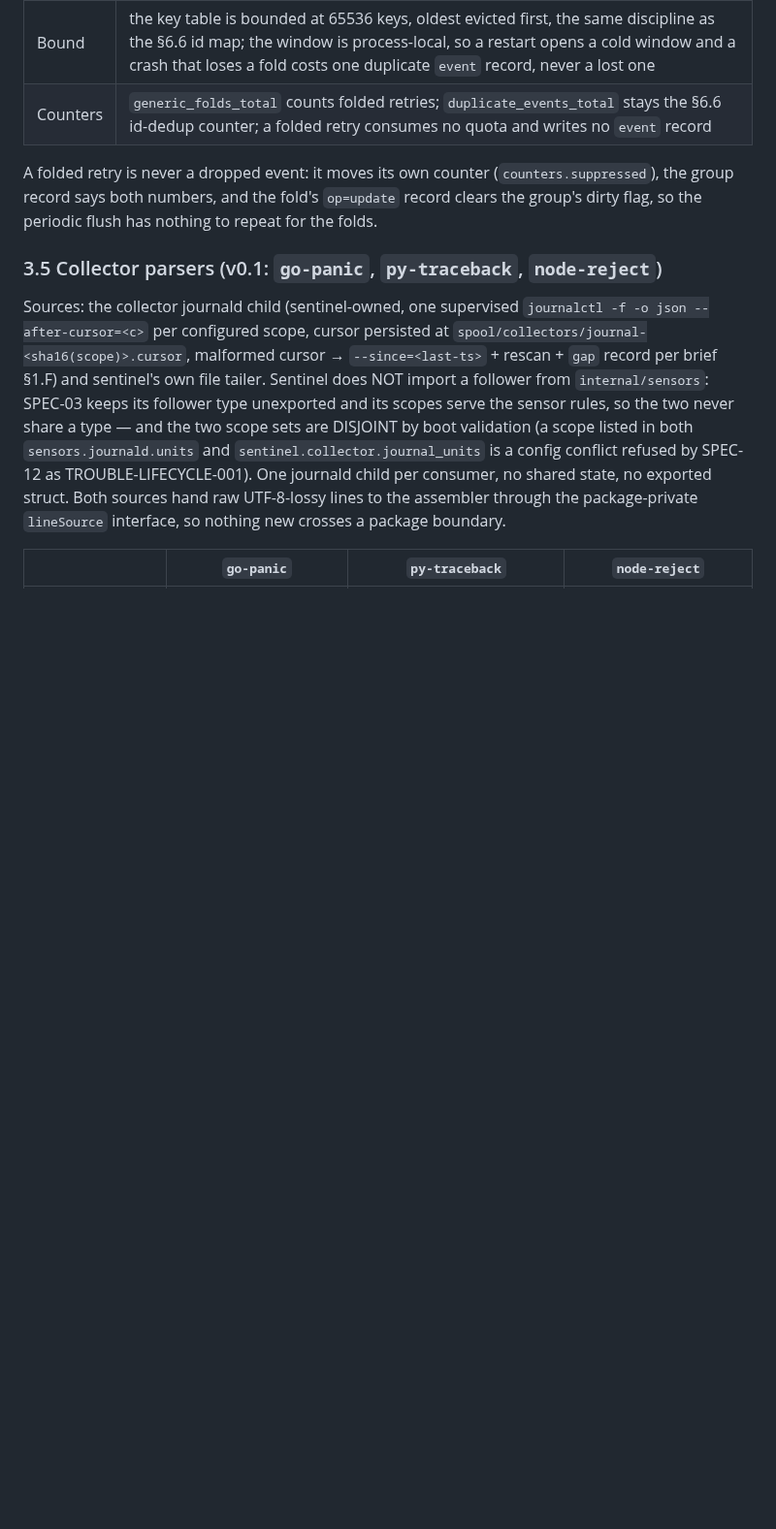
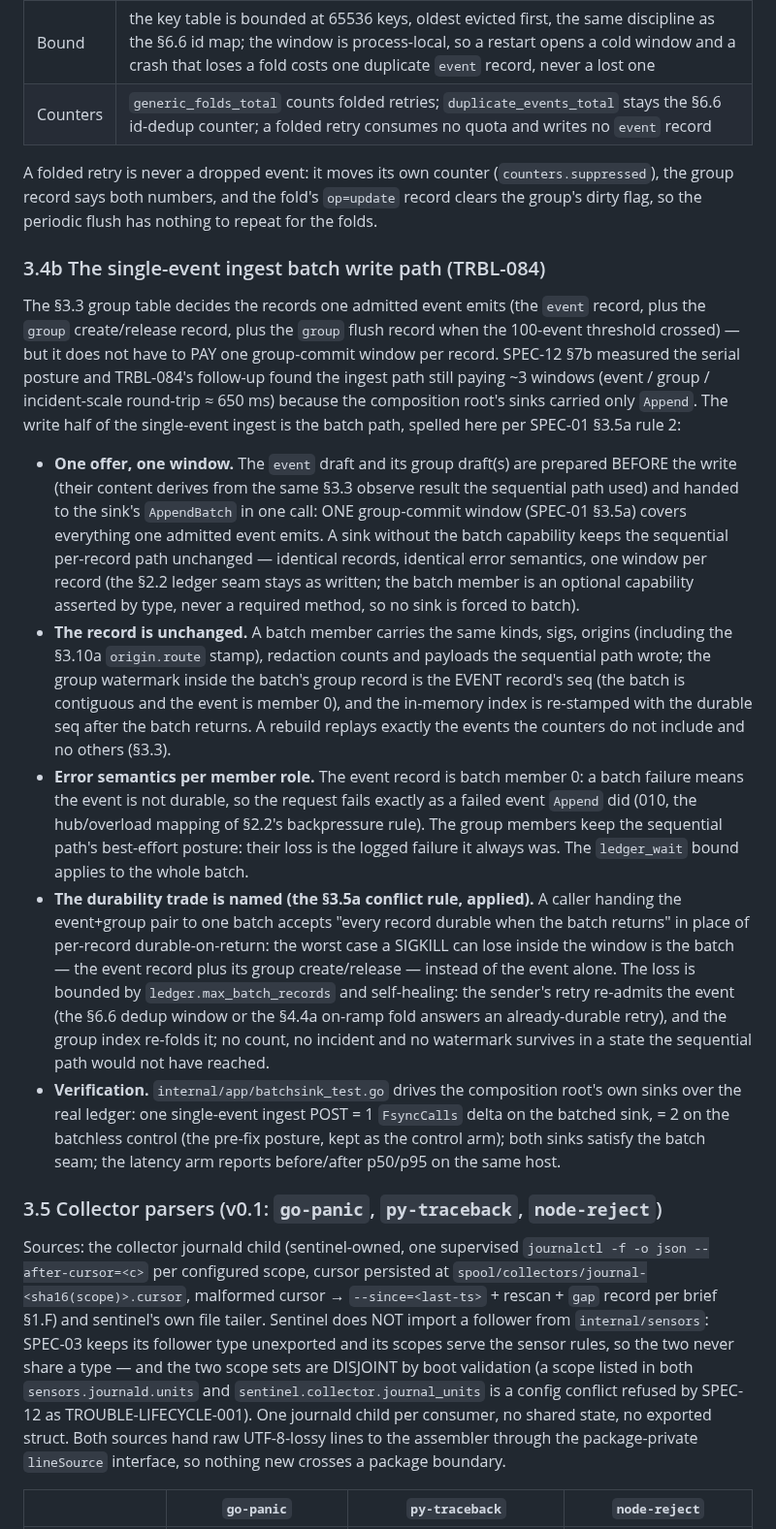
Before and after one commit to trouble-agent/trouble, a Markdown page: specs/SPEC-04-sentinel.md, the part around the change. Shown at 97% size. GitHub-like rendering; blank space fills up the shorter version.

Commit message:
spec: SPEC-04 §3.4b — the single-event ingest batch write path (TRBL-084). Addresses TRBL-084.

```diff
--- a/specs/SPEC-04-sentinel.md
+++ b/specs/SPEC-04-sentinel.md
@@ -371,6 +371,55 @@ exactly one `event` record per distinct occurrence reaches the ledger.
 A folded retry is never a dropped event: it moves its own counter (`counters.suppressed`), the group
 record says both numbers, and the fold's `op=update` record clears the group's dirty flag, so the
 periodic flush has nothing to repeat for the folds.
+
+### 3.4b The single-event ingest batch write path (TRBL-084)
+
+The §3.3 group table decides the records one admitted event emits (the `event`
+record, plus the `group` create/release record, plus the `group` flush record
+when the 100-event threshold crossed) — but it does not have to PAY one
+group-commit window per record. SPEC-12 §7b measured the serial posture and
+TRBL-084's follow-up found the ingest path still paying ~3 windows (event /
+group / incident-scale round-trip ≈ 650 ms) because the composition root's
+sinks carried only `Append`. The write half of the single-event ingest is the
+batch path, spelled here per SPEC-01 §3.5a rule 2:
+
+- **One offer, one window.** The `event` draft and its group draft(s) are
+  prepared BEFORE the write (their content derives from the same §3.3 observe
+  result the sequential path used) and handed to the sink's `AppendBatch` in
+  one call: ONE group-commit window (SPEC-01 §3.5a) covers everything one
+  admitted event emits. A sink without the batch capability keeps the
+  sequential per-record path unchanged — identical records, identical error
+  semantics, one window per record (the §2.2 ledger seam stays as written;
+  the batch member is an optional capability asserted by type, never a
+  required method, so no sink is forced to batch).
+- **The record is unchanged.** A batch member carries the same kinds, sigs,
+  origins (including the §3.10a `origin.route` stamp), redaction counts and
+  payloads the sequential path wrote; the group watermark inside the batch's
+  group record is the EVENT record's seq (the batch is contiguous and the
+  event is member 0), and the in-memory index is re-stamped with the durable
+  seq after the batch returns. A rebuild replays exactly the events the
+  counters do not include and no others (§3.3).
+- **Error semantics per member role.** The event record is batch member 0: a
+  batch failure means the event is not durable, so the request fails exactly
+  as a failed event `Append` did (010, the hub/overload mapping of §2.2's
+  backpressure rule). The group members keep the sequential path's
+  best-effort posture: their loss is the logged failure it always was. The
+  `ledger_wait` bound applies to the whole batch.
+- **The durability trade is named (the §3.5a conflict rule, applied).** A
+  caller handing the event+group pair to one batch accepts
+  "every record durable when the batch returns" in place of per-record
+  durable-on-return: the worst case a SIGKILL can lose inside the window is
+  the batch — the event record plus its group create/release — instead of
+  the event alone. The loss is bounded by `ledger.max_batch_records` and
+  self-healing: the sender's retry re-admits the event (the §6.6 dedup window
+  or the §4.4a on-ramp fold answers an already-durable retry), and the group
+  index re-folds it; no count, no incident and no watermark survives in a
+  state the sequential path would not have reached.
+- **Verification.** `internal/app/batchsink_test.go` drives the composition
+  root's own sinks over the real ledger: one single-event ingest POST = 1
+  `FsyncCalls` delta on the batched sink, = 2 on the batchless control (the
+  pre-fix posture, kept as the control arm); both sinks satisfy the batch
+  seam; the latency arm reports before/after p50/p95 on the same host.
 
 ### 3.5 Collector parsers (v0.1: `go-panic`, `py-traceback`, `node-reject`)
 
```
